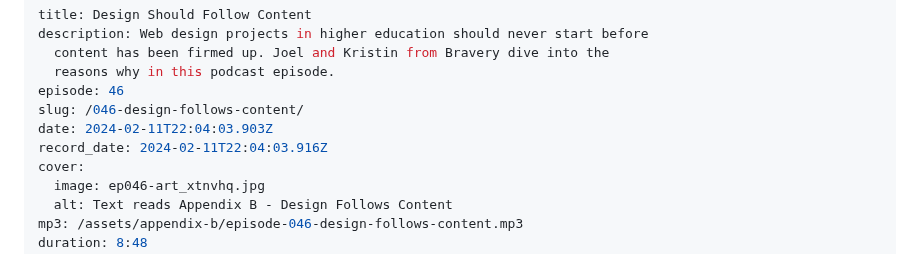
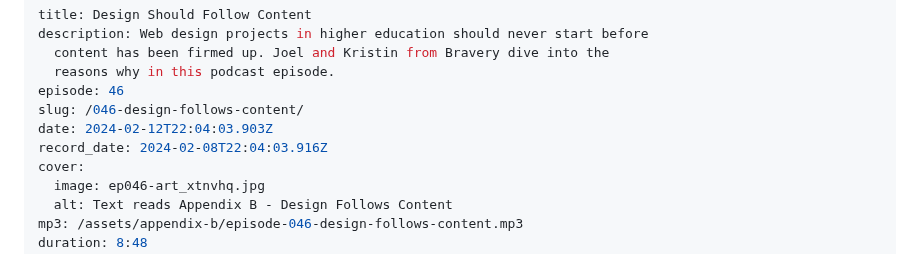
Before and after one commit to braverymedia/braveryweb, a Markdown page: episodes/046-design-follows-content.md, the part around the change. Rendered like a GitHub page.

Commit message:
Update Podcast Episodes “046-design-follows-content”

```diff
--- a/episodes/046-design-follows-content.md
+++ b/episodes/046-design-follows-content.md
@@ -5,8 +5,8 @@ description: Web design projects in higher education should never start before
   reasons why in this podcast episode.
 episode: 46
 slug: /046-design-follows-content/
-date: 2024-02-11T22:04:03.903Z
-record_date: 2024-02-11T22:04:03.916Z
+date: 2024-02-12T22:04:03.903Z
+record_date: 2024-02-08T22:04:03.916Z
 cover:
   image: ep046-art_xtnvhq.jpg
   alt: Text reads Appendix B - Design Follows Content
```
